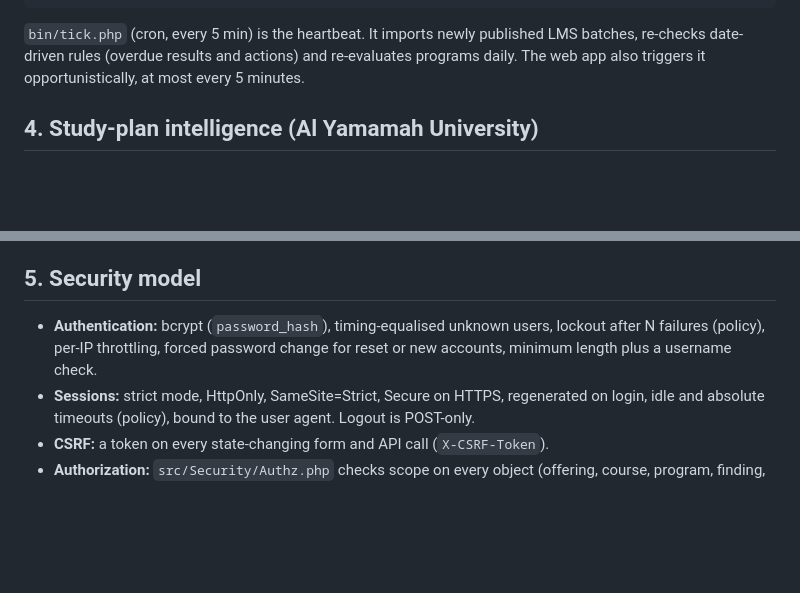
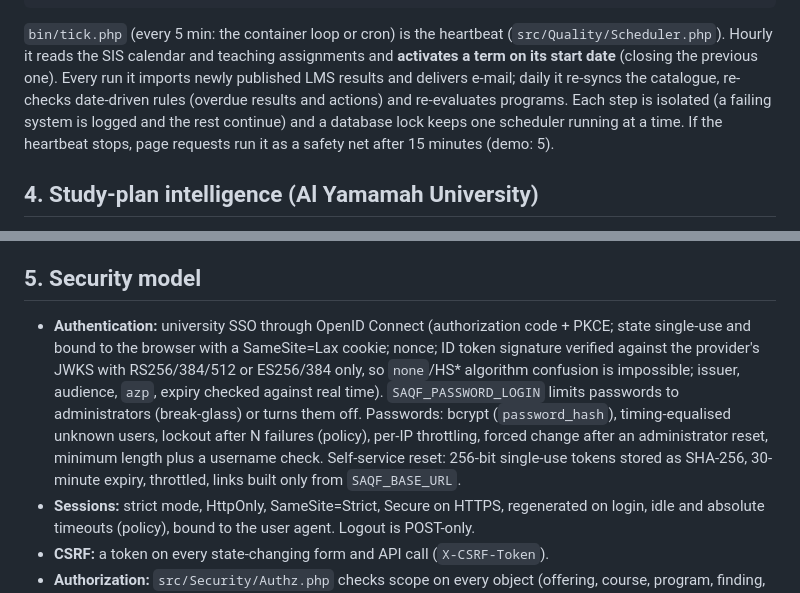
Before and after one commit to javaisevil/SAQF, a Markdown page: docs/ARCHITECTURE.md, 2 parts joined by grey strips. Drawn GitHub-style; blank space fills up the shorter version.

````diff
--- a/docs/ARCHITECTURE.md
+++ b/docs/ARCHITECTURE.md
@@ -46,7 +47,7 @@ Term activated ─▶ close previous term (snapshot reports) ─▶ rollover: ev
                   inherits its approved spec ─▶ carry open improvement actions
 ```
 
-`bin/tick.php` (cron, every 5 min) is the heartbeat. It imports newly published LMS batches, re-checks date-driven rules (overdue results and actions) and re-evaluates programs daily. The web app also triggers it opportunistically, at most every 5 minutes.
+`bin/tick.php` (every 5 min: the container loop or cron) is the heartbeat (`src/Quality/Scheduler.php`). Hourly it reads the SIS calendar and teaching assignments and **activates a term on its start date** (closing the previous one). Every run it imports newly published LMS results and delivers e-mail; daily it re-syncs the catalogue, re-checks date-driven rules (overdue results and actions) and re-evaluates programs. Each step is isolated (a failing system is logged and the rest continue) and a database lock keeps one scheduler running at a time. If the heartbeat stops, page requests run it as a safety net after 15 minutes (demo: 5).
 
 ## 4. Study-plan intelligence (Al Yamamah University)
 
@@ -62,7 +63,7 @@ Term activated ─▶ close previous term (snapshot reports) ─▶ rollover: ev
 
 ## 5. Security model
 
-- **Authentication:** bcrypt (`password_hash`), timing-equalised unknown users, lockout after N failures (policy), per-IP throttling, forced password change for reset or new accounts, minimum length plus a username check.
+- **Authentication:** university SSO through OpenID Connect (authorization code + PKCE; state single-use and bound to the browser with a SameSite=Lax cookie; nonce; ID token signature verified against the provider's JWKS with RS256/384/512 or ES256/384 only, so `none`/HS* algorithm confusion is impossible; issuer, audience, `azp`, expiry checked against real time). `SAQF_PASSWORD_LOGIN` limits passwords to administrators (break-glass) or turns them off. Passwords: bcrypt (`password_hash`), timing-equalised unknown users, lockout after N failures (policy), per-IP throttling, forced change after an administrator reset, minimum length plus a username check. Self-service reset: 256-bit single-use tokens stored as SHA-256, 30-minute expiry, throttled, links built only from `SAQF_BASE_URL`.
 - **Sessions:** strict mode, HttpOnly, SameSite=Strict, Secure on HTTPS, regenerated on login, idle and absolute timeouts (policy), bound to the user agent. Logout is POST-only.
 - **CSRF:** a token on every state-changing form and API call (`X-CSRF-Token`).
 - **Authorization:** `src/Security/Authz.php` checks scope on every object (offering, course, program, finding, version) on the server. Faculty see only their offerings, HoDs their department, deans their college. Every denial is audited as `security.access_denied`. Hiding buttons is never the control.
````
Also changed, not shown: other parts of docs/ARCHITECTURE.md (+9 -5 lines), docs/TEAM_REPORT.md (+32 -19 lines).
